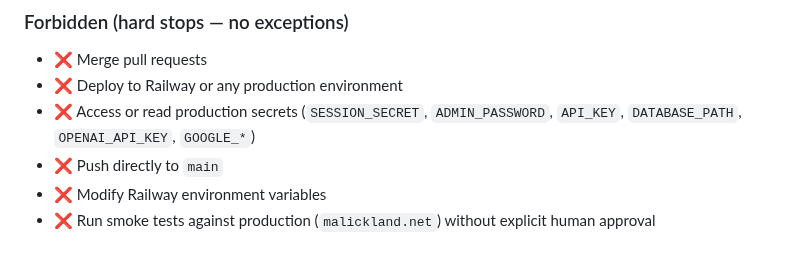
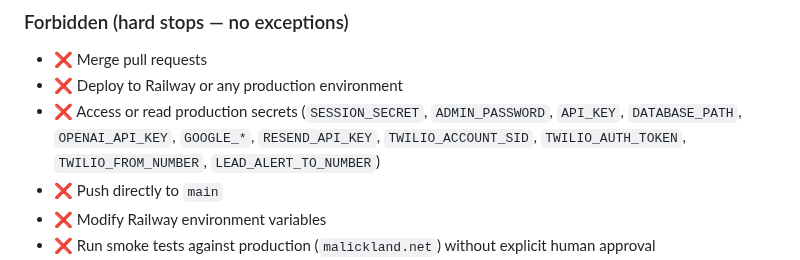
Before and after one commit to malickland-304/wv-property-intelligence, a Markdown page: AGENTS.md, the part around the change. Drawn GitHub-style.

Commit message:
docs(security): add Resend and Twilio secrets to OpenHands hard-stop list
AGENTS.md OpenHands hard-stop omitted RESEND_API_KEY, TWILIO_ACCOUNT_SID,
TWILIO_AUTH_TOKEN, TWILIO_FROM_NUMBER, LEAD_ALERT_TO_NUMBER — the same
credentials documented as env vars elsewhere in this PR. An OpenHands
session could read them without violating the prior wording. Added all
five to the access/read prohibition.

Co-Authored-By: Claude Sonnet 4.6 <noreply@anthropic.com>

```diff
--- a/AGENTS.md
+++ b/AGENTS.md
@@ -111,7 +111,7 @@ OpenHands operates in **supervised sandboxed mode only**. These are permanent co
 ### Forbidden (hard stops — no exceptions)
 - ❌ Merge pull requests
 - ❌ Deploy to Railway or any production environment
-- ❌ Access or read production secrets (`SESSION_SECRET`, `ADMIN_PASSWORD`, `API_KEY`, `DATABASE_PATH`, `OPENAI_API_KEY`, `GOOGLE_*`)
+- ❌ Access or read production secrets (`SESSION_SECRET`, `ADMIN_PASSWORD`, `API_KEY`, `DATABASE_PATH`, `OPENAI_API_KEY`, `GOOGLE_*`, `RESEND_API_KEY`, `TWILIO_ACCOUNT_SID`, `TWILIO_AUTH_TOKEN`, `TWILIO_FROM_NUMBER`, `LEAD_ALERT_TO_NUMBER`)
 - ❌ Push directly to `main`
 - ❌ Modify Railway environment variables
 - ❌ Run smoke tests against production (`malickland.net`) without explicit human approval
```
